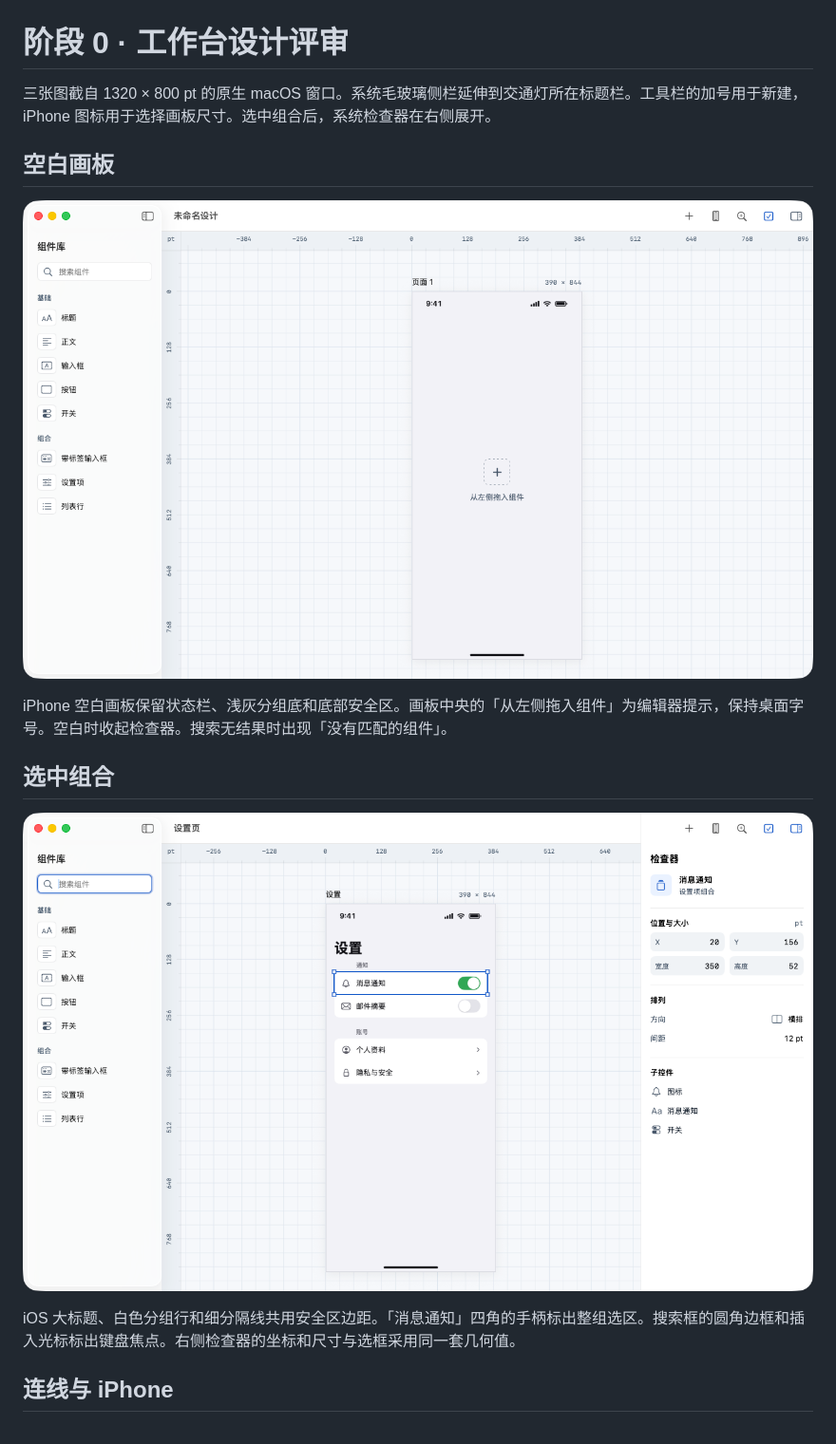
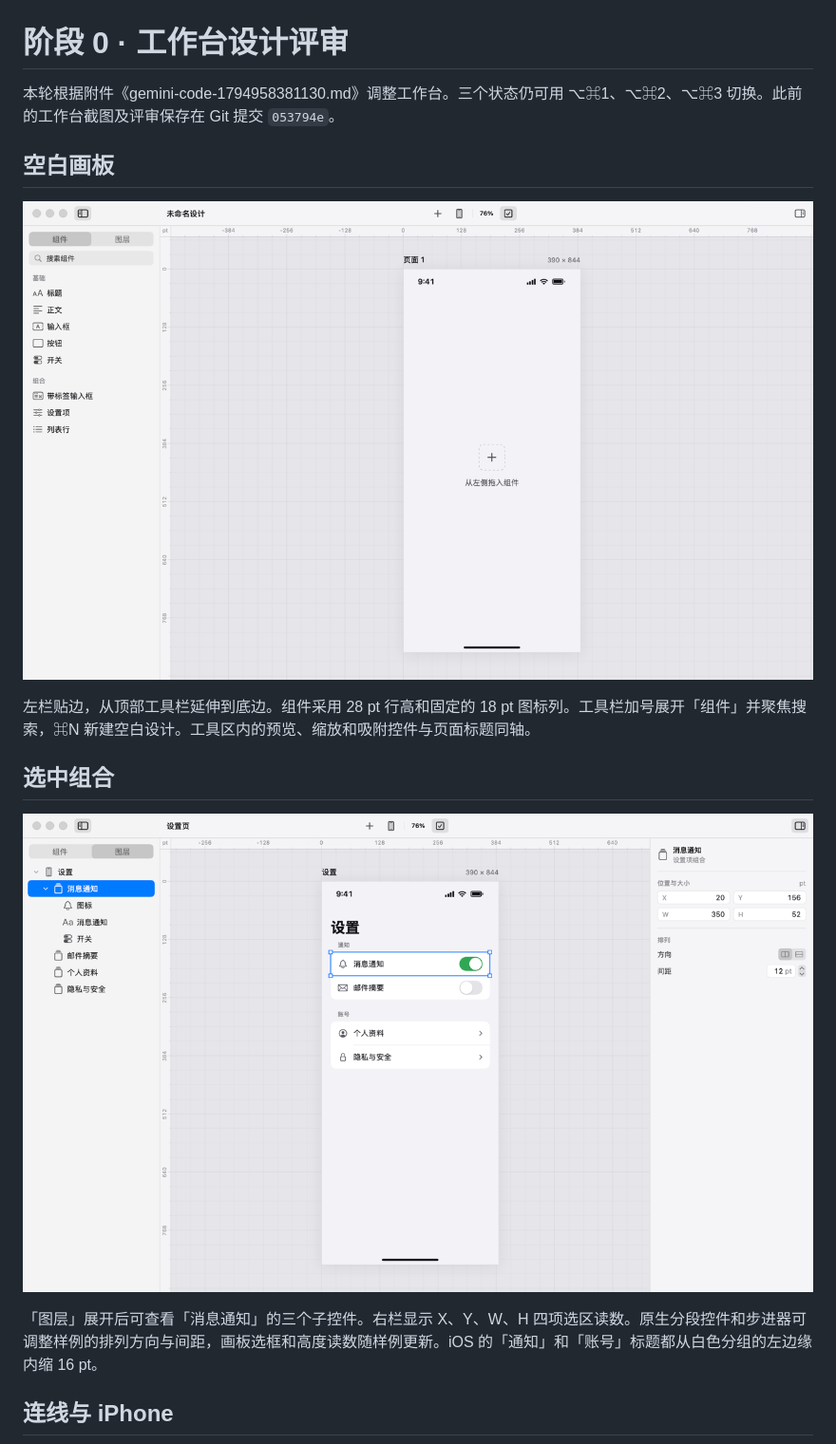
Before and after one commit to IndiumAndy/astray-ui-design, a Markdown page: docs/stage-0/设计评审.md, the part around one of its changes. Shown at 95% size. Drawn GitHub-style; pictures changed too: docs/stage-0/01-blank.png, docs/stage-0/02-selection.png.

Commit message:
Refine stage zero workbench to the attached macOS layout

```diff
--- a/docs/stage-0/设计评审.md
+++ b/docs/stage-0/设计评审.md
@@ -1,6 +1,6 @@
 # 阶段 0 · 工作台设计评审
 
-三张图截自 1320 × 800 pt 的原生 macOS 窗口。系统毛玻璃侧栏延伸到交通灯所在标题栏。工具栏的加号用于新建，iPhone 图标用于选择画板尺寸。选中组合后，系统检查器在右侧展开。
+本轮根据附件《gemini-code-1794958381130.md》调整工作台。三个状态仍可用 ⌥⌘1、⌥⌘2、⌥⌘3 切换。此前的工作台截图及评审保存在 Git 提交 `053794e`。
 
 ## 空白画板
 
@@ -8,5 +8,5 @@
 
-iPhone 空白画板保留状态栏、浅灰分组底和底部安全区。画板中央的「从左侧拖入组件」为编辑器提示，保持桌面字号。空白时收起检查器。搜索无结果时出现「没有匹配的组件」。
+左栏贴边，从顶部工具栏延伸到底边。组件采用 28 pt 行高和固定的 18 pt 图标列。工具栏加号展开「组件」并聚焦搜索，⌘N 新建空白设计。工具区内的预览、缩放和吸附控件与页面标题同轴。
 
 ## 选中组合
 
@@ -14,5 +14,5 @@ iPhone 空白画板保留状态栏、浅灰分组底和底部安全区。画板
 
-iOS 大标题、白色分组行和细分隔线共用安全区边距。「消息通知」四角的手柄标出整组选区。搜索框的圆角边框和插入光标标出键盘焦点。右侧检查器的坐标和尺寸与选框采用同一套几何值。
+「图层」展开后可查看「消息通知」的三个子控件。右栏显示 X、Y、W、H 四项选区读数。原生分段控件和步进器可调整样例的排列方向与间距，画板选框和高度读数随样例更新。iOS 的「通知」和「账号」标题都从白色分组的左边缘内缩 16 pt。
 
 ## 连线与 iPhone
 
```
Also changed, not shown: other parts of docs/stage-0/设计评审.md (+18 -35 lines), README.md (+1 -1 lines), docs/stage-0/03-iphone-flow.png, docs/stage-0/04-compact-flow.png, 14 other files.
